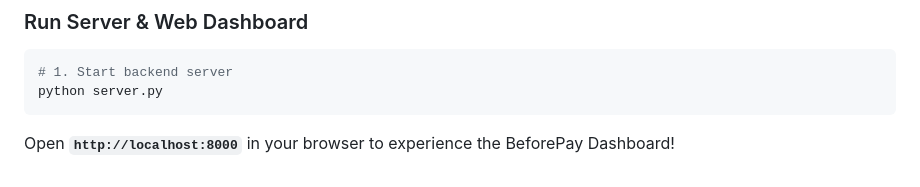
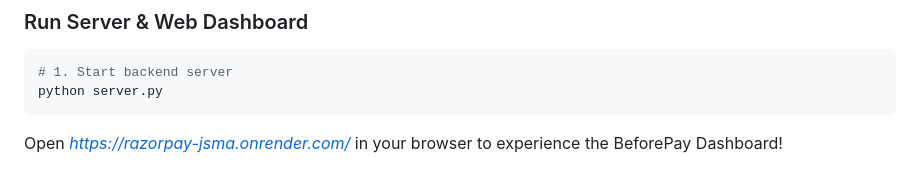
Before and after one commit to nThrivedha/Razorpay, a Markdown page: README.md, the part around the change. Rendered like a GitHub page.

Commit message:
Update dashboard URL in README

````diff
--- a/README.md
+++ b/README.md
@@ -89,4 +89,4 @@ Evaluated on a held-out test set of 2,100 synthetic transaction sequences (2,000
 # 1. Start backend server
 python server.py
 ```
-Open **`http://localhost:8000`** in your browser to experience the BeforePay Dashboard!
+Open *https://razorpay-jsma.onrender.com/* in your browser to experience the BeforePay Dashboard!
````
